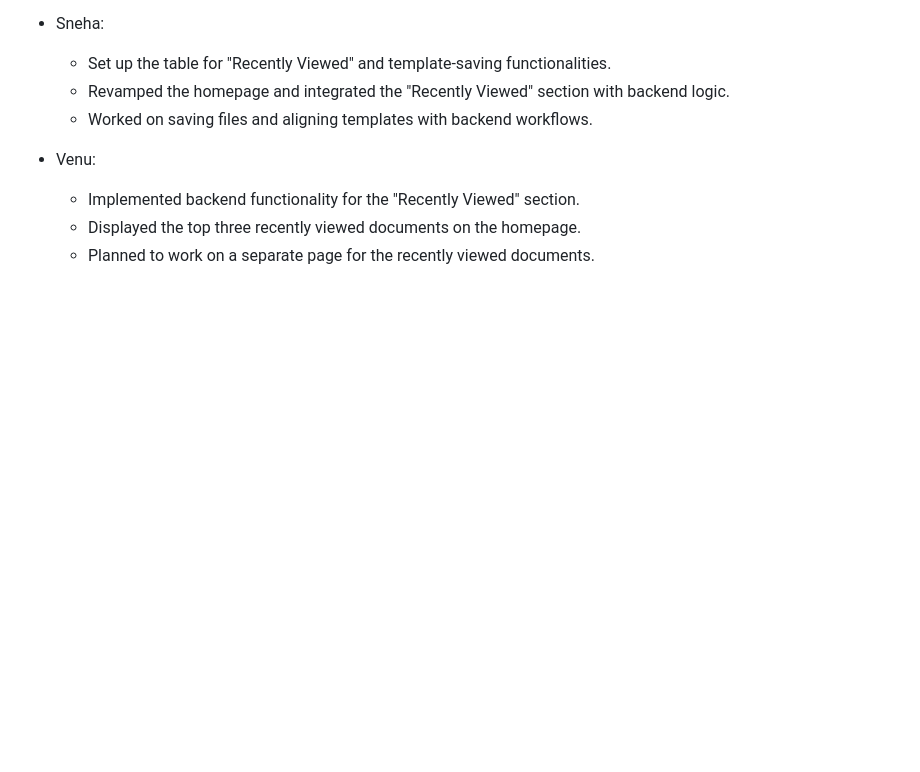
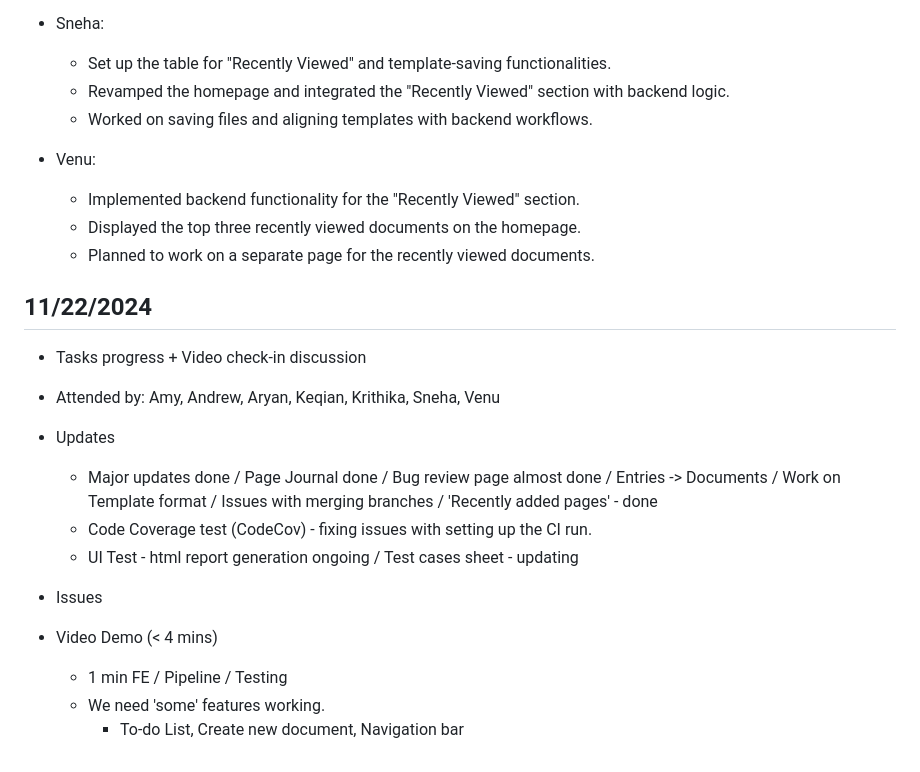
Before and after one commit to cse210-fa24-group3/cse210-fa24-group3, a Markdown page: admin/meeting-notes.md, the part around one of its changes. Rendered like a GitHub page; blank space fills up the shorter version.

```diff
--- a/admin/meeting-notes.md
+++ b/admin/meeting-notes.md
@@ -179,3 +180,19 @@
     - Implemented backend functionality for the "Recently Viewed" section.
     - Displayed the top three recently viewed documents on the homepage.
     - Planned to work on a separate page for the recently viewed documents.
+
+## 11/22/2024
+- Tasks progress + Video check-in discussion
+- Attended by: Amy, Andrew, Aryan, Keqian, Krithika, Sneha, Venu
+
+- Updates
+    - Major updates done / Page Journal done / Bug review page almost done / Entries -> Documents / Work on Template format / Issues with merging branches / 'Recently added pages' - done
+    - Code Coverage test (CodeCov) - fixing issues with setting up the CI run.
+    - UI Test - html report generation ongoing / Test cases sheet - updating
+
+- Issues
+
+- Video Demo (< 4 mins)
+    - 1 min FE / Pipeline / Testing
+    - We need 'some' features working.
+        - To-do List, Create new document, Navigation bar
```
Also changed, not shown: other parts of admin/meeting-notes.md (+2 -1 lines).
